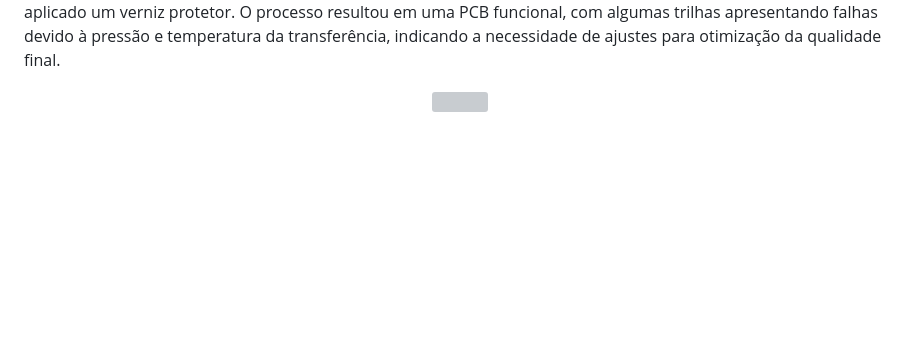
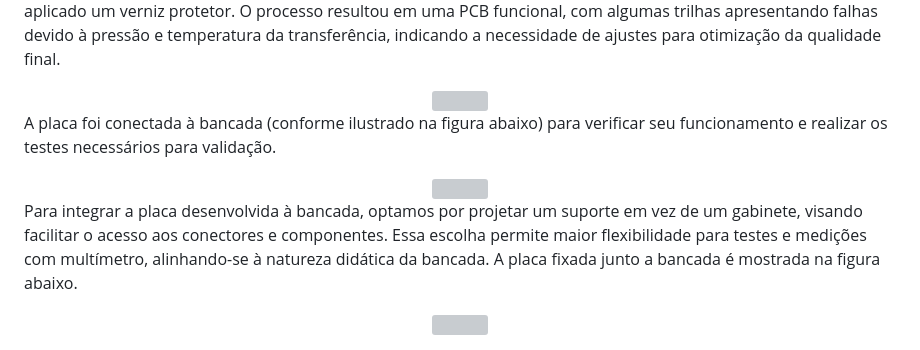
Before and after one commit to joananana/PI3-2024-2, a Markdown page: README.md, the part around the change. Rendered like a GitHub page; blank space fills up the shorter version; grey boxes are pictures that could not be loaded.

```diff
--- a/README.md
+++ b/README.md
@@ -474,3 +474,20 @@ A placa foi desenvolvida no laboratório de protótipos(LPDE) do IFSC pelo méto
      width="60%"
      style="padding: 10px">
 </div>
+
+A placa foi conectada à bancada (conforme ilustrado na figura abaixo) para verificar seu funcionamento e realizar os testes necessários para validação.
+
+<div align ="center">
+<img src="imagens/Placa_Conectores.jpg"
+     width="60%"
+     style="padding: 10px">
+</div>
+
+Para integrar a placa desenvolvida à bancada, optamos por projetar um suporte em vez de um gabinete, visando facilitar o acesso aos conectores e componentes. Essa escolha permite maior flexibilidade para testes e medições com multímetro, alinhando-se à natureza didática da bancada.
+A placa fixada junto a bancada é mostrada na figura abaixo.
+
+<div align ="center">
+<img src="imagens/Placa_suporte_bancada.jpg"
+     width="60%"
+     style="padding: 10px">
+</div>
```
